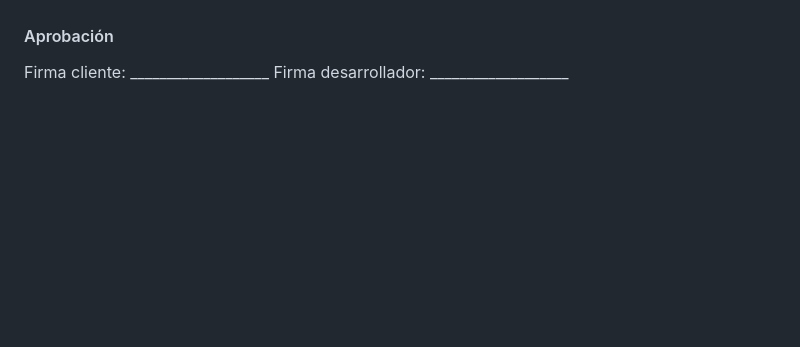
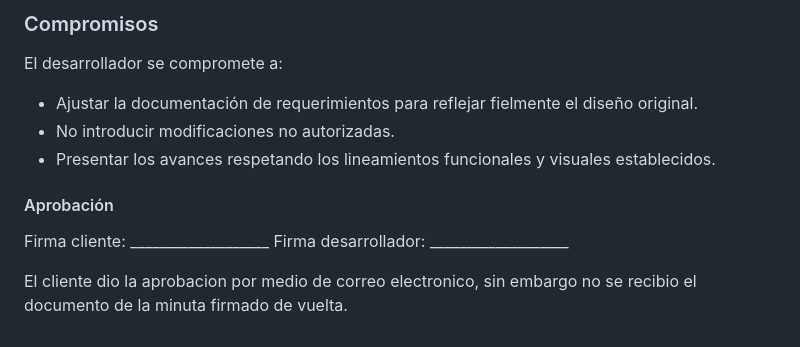
Before and after one commit to nfernandezg-rgb/Proyecto, a Markdown page: docs/minuta-validacion.md, the part around the change printed below. Rendered like a GitHub page; blank space fills up the shorter version.

```diff
--- a/docs/minuta-validacion.md
+++ b/docs/minuta-validacion.md
@@ -26,5 +56,14 @@ Mecanismo de verificacion: Reunion virtual con el cliente por medio de Microsoft
+### Compromisos
+
+El desarrollador se compromete a:
+- Ajustar la documentación de requerimientos para reflejar fielmente el diseño original.
+- No introducir modificaciones no autorizadas.
+- Presentar los avances respetando los lineamientos funcionales y visuales establecidos.
+
 
 #### Aprobación
 
 Firma cliente: ___________________
 Firma desarrollador: ___________________
+
+El cliente dio la aprobacion por medio de correo electronico, sin embargo no se recibio el documento de la minuta firmado de vuelta.
```
Also changed, not shown: other parts of docs/minuta-validacion.md (+46 -16 lines), docs/image.png (added), 1 other file.
